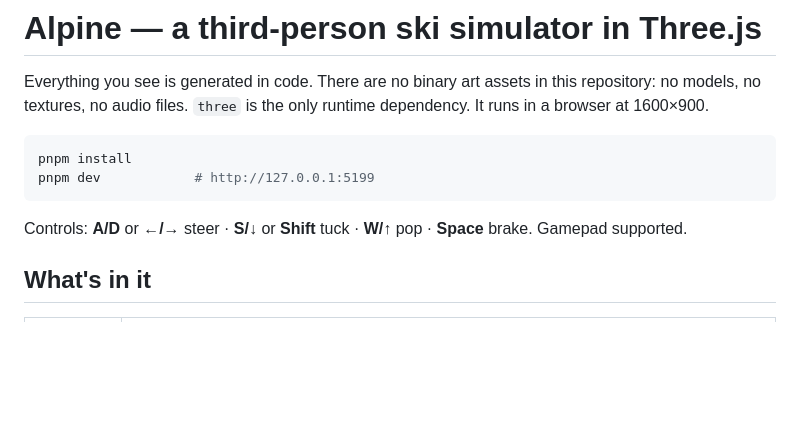
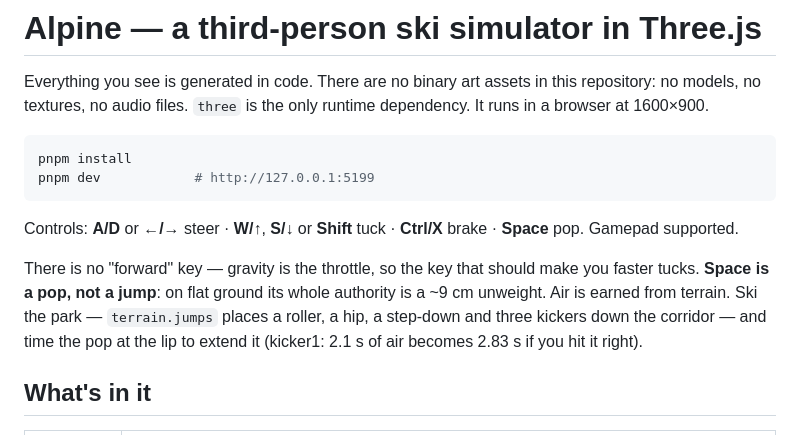
Before and after one commit to AhoiKapptn/ski-sim-web, a Markdown page: README.md, the part around the change. Drawn GitHub-style; blank space fills up the shorter version.

Commit message:
README: correct the control scheme (it documented Space as brake and W as pop; neither was true)

````diff
--- a/README.md
+++ b/README.md
@@ -9,8 +9,15 @@ pnpm install
 pnpm dev            # http://127.0.0.1:5199
 ```
 
-Controls: **A/D** or **←/→** steer · **S/↓** or **Shift** tuck · **W/↑** pop ·
-**Space** brake. Gamepad supported.
+Controls: **A/D** or **←/→** steer · **W/↑**, **S/↓** or **Shift** tuck ·
+**Ctrl/X** brake · **Space** pop. Gamepad supported.
+
+There is no "forward" key — gravity is the throttle, so the key that should make
+you faster tucks. **Space is a pop, not a jump**: on flat ground its whole
+authority is a ~9 cm unweight. Air is earned from terrain. Ski the park —
+`terrain.jumps` places a roller, a hip, a step-down and three kickers down the
+corridor — and time the pop at the lip to extend it (kicker1: 2.1 s of air
+becomes 2.83 s if you hit it right).
 
 ## What's in it
 
````
